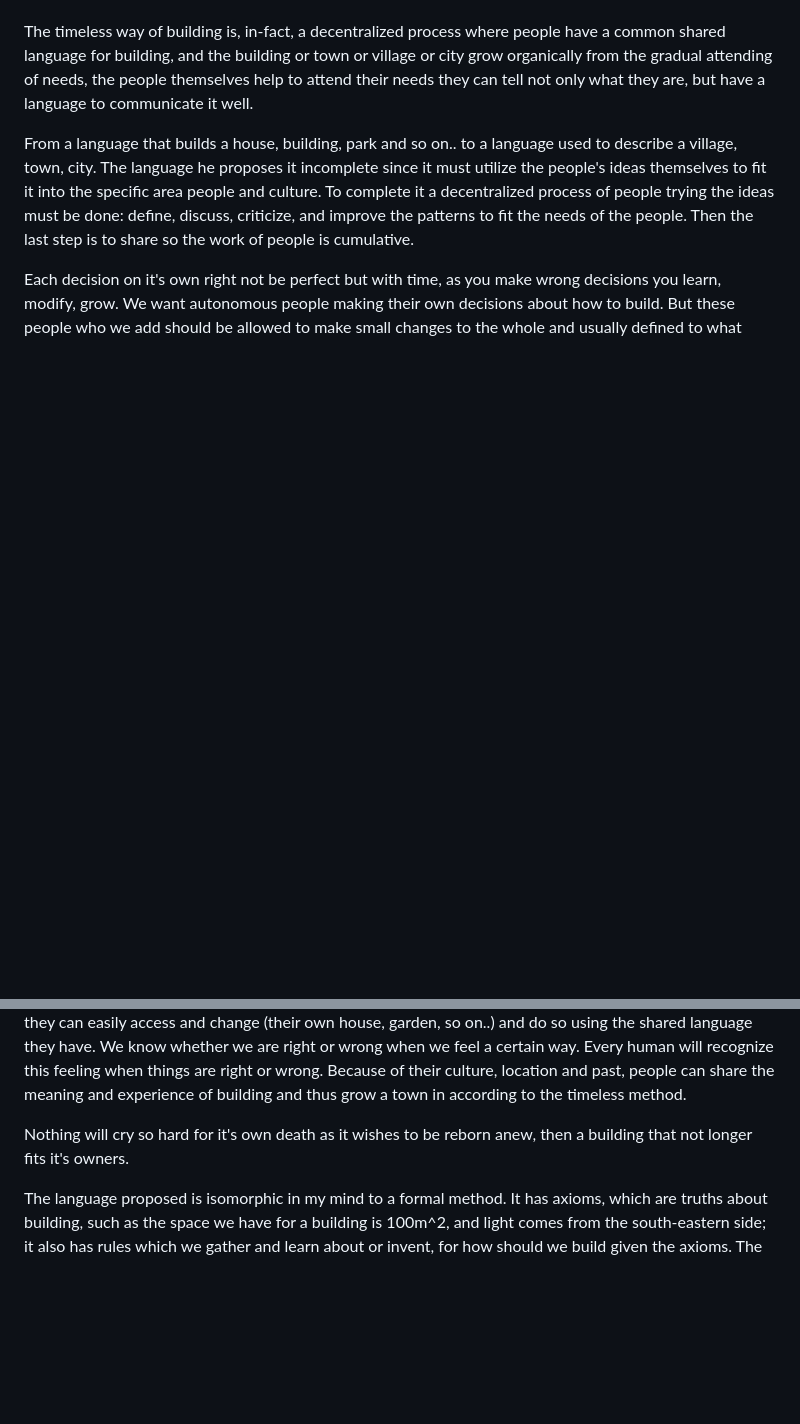
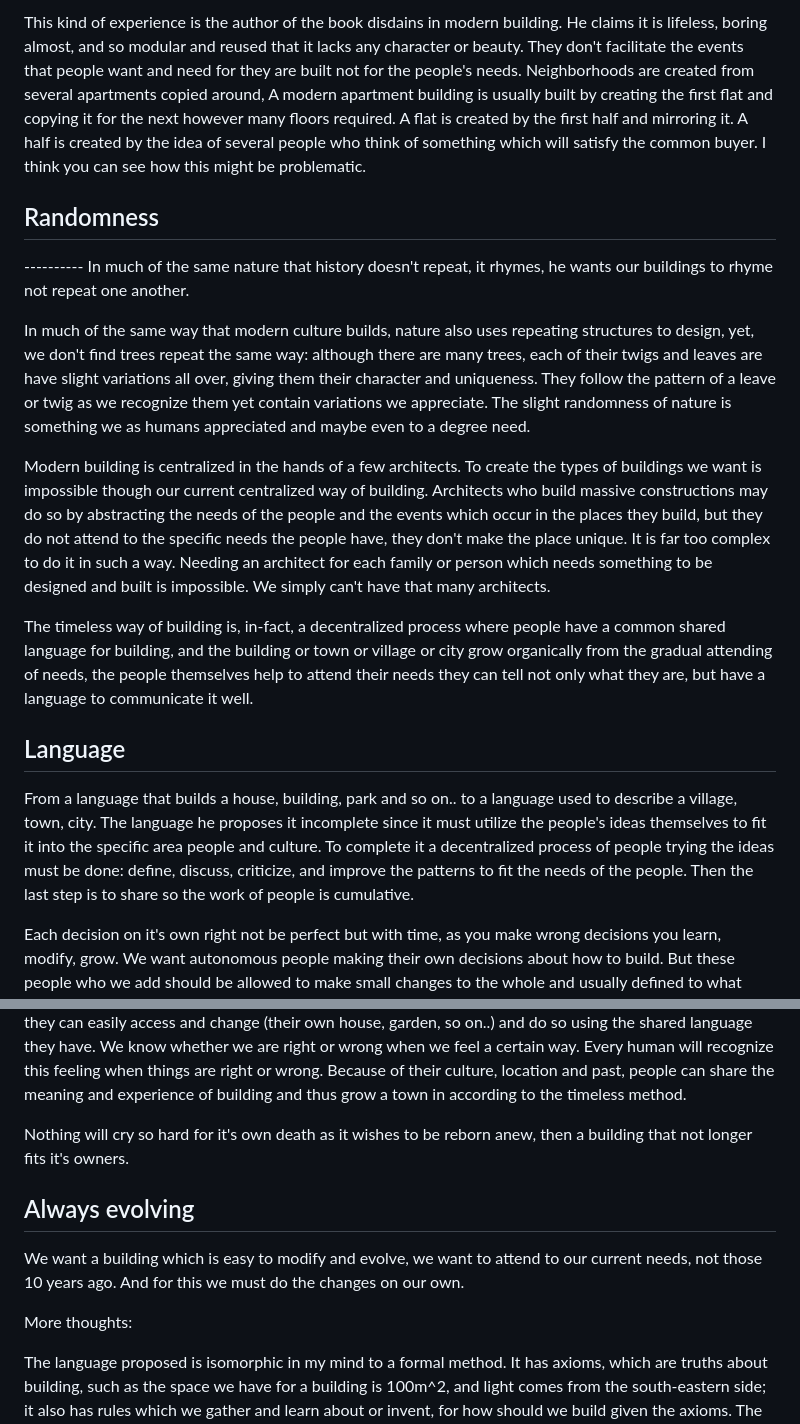
Before and after one commit to Ziv-spec/randomfun, a Markdown page: articles/the-timeless-way.md, 2 parts joined by grey strips. GitHub-like rendering; blank space fills up the shorter version.

```diff
--- a/articles/the-timeless-way.md
+++ b/articles/the-timeless-way.md
@@ -17,11 +30,30 @@ To do so is impossible though our current centralized methodologies. Architects
+This kind of experience is the author of the book disdains in modern building. He claims it is lifeless, boring almost, and so modular and reused that it lacks any character or beauty. They don't facilitate the events that people want and need for they are built not for the people's needs. Neighborhoods are created from several apartments copied around, A modern apartment building is usually built by creating the first flat and copying it for the next however many floors required. A flat is created by the first half and mirroring it. A half is created by the idea of several people who think of something which will satisfy the common buyer. I think you can see how this might be problematic.
+
+## Randomness
+
+---------- In much of the same nature that history doesn't repeat, it rhymes, he wants our buildings to rhyme not repeat one another.
+
+In much of the same way that modern culture builds, nature also uses repeating structures to design, yet, we don't find trees repeat the same way: although there are many trees, each of their twigs and leaves are have slight variations all over, giving them their character and uniqueness. They follow the pattern of a leave or twig as we recognize them yet contain variations we appreciate. The slight randomness of nature is something we as humans appreciated and maybe even to a degree need.
+
+Modern building is centralized in the hands of a few architects. To create the types of buildings we want is impossible though our current centralized way of building. Architects who build massive constructions may do so by abstracting the needs of the people and the events which occur in the places they build, but they do not attend to the specific needs the people have, they don't make the place unique. It is far too complex to do it in such a way. Needing an architect for each family or person which needs something to be designed and built is impossible. We simply can't have that many architects.
 
 The timeless way of building is, in-fact, a decentralized process where people have a common shared language for building, and the building or town or village or city grow organically from the gradual attending of needs, the people themselves help to attend their needs they can tell not only what they are, but have a language to communicate it well.
+
+## Language
 
 From a language that builds a house, building, park and so on.. to a language used to describe a village, town, city. The language he proposes it incomplete since it must utilize the people's ideas themselves to fit it into the specific area people and culture. To complete it a decentralized process of people trying the ideas must be done: define, discuss, criticize, and improve the patterns to fit the needs of the people. Then the last step is to share so the work of people is cumulative.
 
 Each decision on it's own right not be perfect but with time, as you make wrong decisions you learn, modify, grow. We want autonomous people making their own decisions about how to build. But these people who we add should be allowed to make small changes to the whole and usually defined to what they can easily access and change (their own house, garden, so on..) and do so using the shared language they have. We know whether we are right or wrong when we feel a certain way. Every human will recognize this feeling when things are right or wrong. Because of their culture, location and past, people can share the meaning and experience of building and thus grow a town in according to the timeless method.
 
 Nothing will cry so hard for it's own death as it wishes to be reborn anew, then a building that not longer fits it's owners.
+
+## Always evolving
+
+We want a building which is easy to modify and evolve, we want to attend to our current needs, not those 10 years ago. And for this we must do the changes on our own.
+
+
+
+More thoughts:
 
 The language proposed is isomorphic in my mind to a formal method. It has axioms, which are truths about building, such as the space we have for a building is 100m^2, and light comes from the south-eastern side; it also has rules which we gather and learn about or invent, for how should we build given the axioms. The patterns which form inside the language have a great variety, but they always follow the rules. Another name which he gives this language is "rules of thumb". Everybody follows rules of thumb when, doing, well... most things in the world, and so does building. The strength of a language is it's compactness. We need just a few buildings blocks and rules to represent a great variety of possibilities. This allows both our chaotic individualistic nature and our need for structure to be served in one meal. The structure is kept by the rules but they don't confine our possibilities by a few options, instead allowing the randomness we like to take shape in whichever way fits best.
 
```
Also changed, not shown: other parts of articles/the-timeless-way.md (+21 -8 lines).
